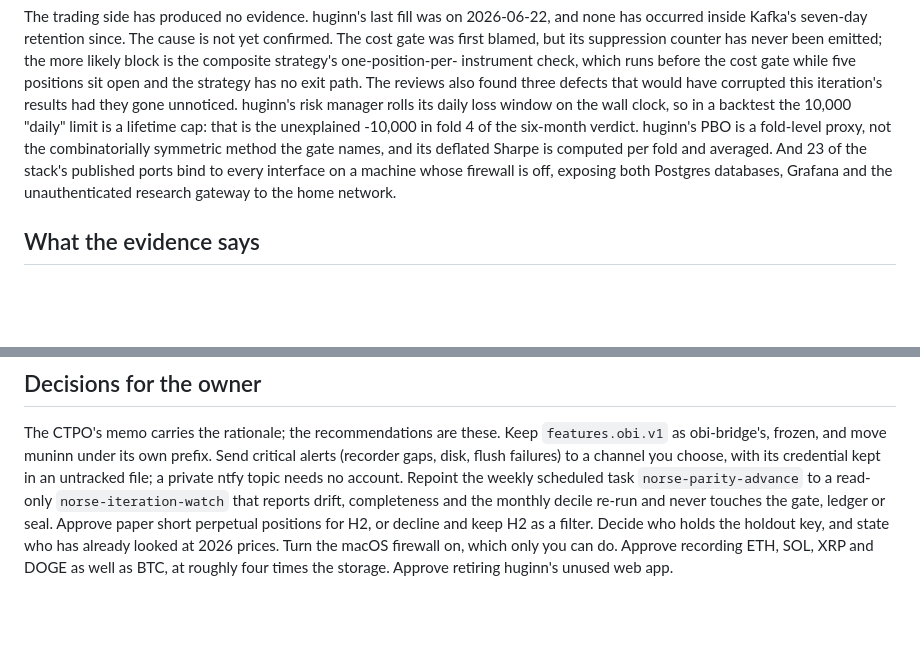
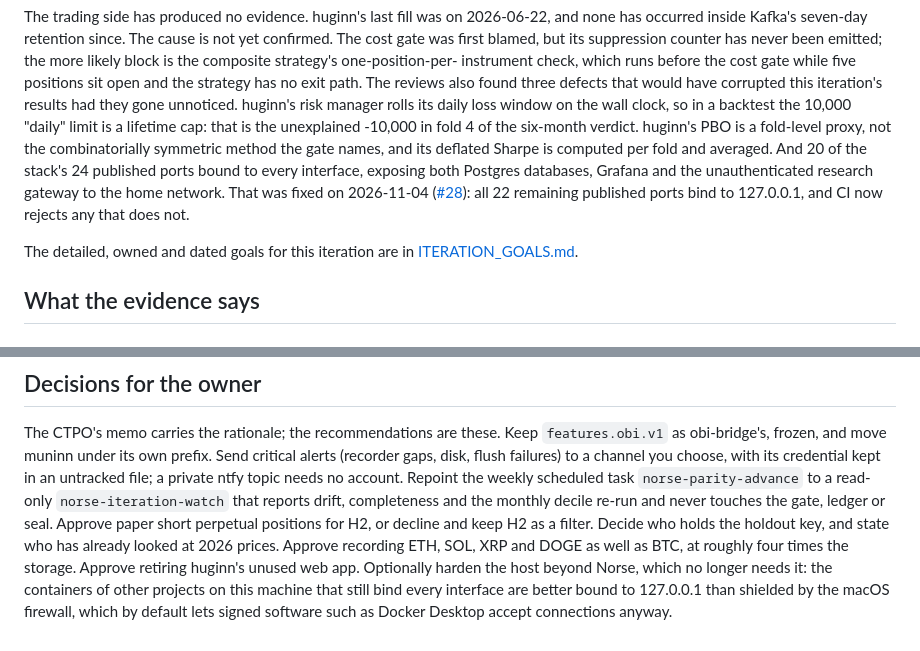
Before and after one commit to lgreene03/norse-stack, a Markdown page: docs/NEXT_ITERATION.md, 2 parts joined by grey strips. GitHub-like rendering; blank space fills up the shorter version.

```diff
--- a/docs/NEXT_ITERATION.md
+++ b/docs/NEXT_ITERATION.md
@@ -61,9 +61,14 @@ rolls its daily loss window on the wall clock, so in a backtest the 10,000 "dail
 limit is a lifetime cap: that is the unexplained -10,000 in fold 4 of the six-month
 verdict. huginn's PBO is a fold-level proxy, not the combinatorially symmetric
 method the gate names, and its deflated Sharpe is computed per fold and averaged.
-And 23 of the stack's published ports bind to every interface on a machine whose
-firewall is off, exposing both Postgres databases, Grafana and the unauthenticated
-research gateway to the home network.
+And 20 of the stack's 24 published ports bound to every interface, exposing both
+Postgres databases, Grafana and the unauthenticated research gateway to the home
+network. That was fixed on 2026-11-04 ([#28](https://github.com/lgreene03/norse-stack/pull/28)):
+all 22 remaining published ports bind to 127.0.0.1, and CI now rejects any that
+does not.
+
+The detailed, owned and dated goals for this iteration are in
+[ITERATION_GOALS.md](ITERATION_GOALS.md).
 
 ## What the evidence says
 
@@ -235,6 +240,9 @@ account. Repoint the weekly scheduled task `norse-parity-advance` to a read-only
 `norse-iteration-watch` that reports drift, completeness and the monthly decile
 re-run and never touches the gate, ledger or seal. Approve paper short perpetual
 positions for H2, or decline and keep H2 as a filter. Decide who holds the holdout
-key, and state who has already looked at 2026 prices. Turn the macOS firewall on,
-which only you can do. Approve recording ETH, SOL, XRP and DOGE as well as BTC, at
-roughly four times the storage. Approve retiring huginn's unused web app.
+key, and state who has already looked at 2026 prices. Approve recording ETH, SOL,
+XRP and DOGE as well as BTC, at roughly four times the storage. Approve retiring
+huginn's unused web app. Optionally harden the host beyond Norse, which no longer
+needs it: the containers of other projects on this machine that still bind every
+interface are better bound to 127.0.0.1 than shielded by the macOS firewall, which
+by default lets signed software such as Docker Desktop accept connections anyway.
```
Also changed, not shown: docs/ITERATION_GOALS.md (added, +340 -0 lines).
